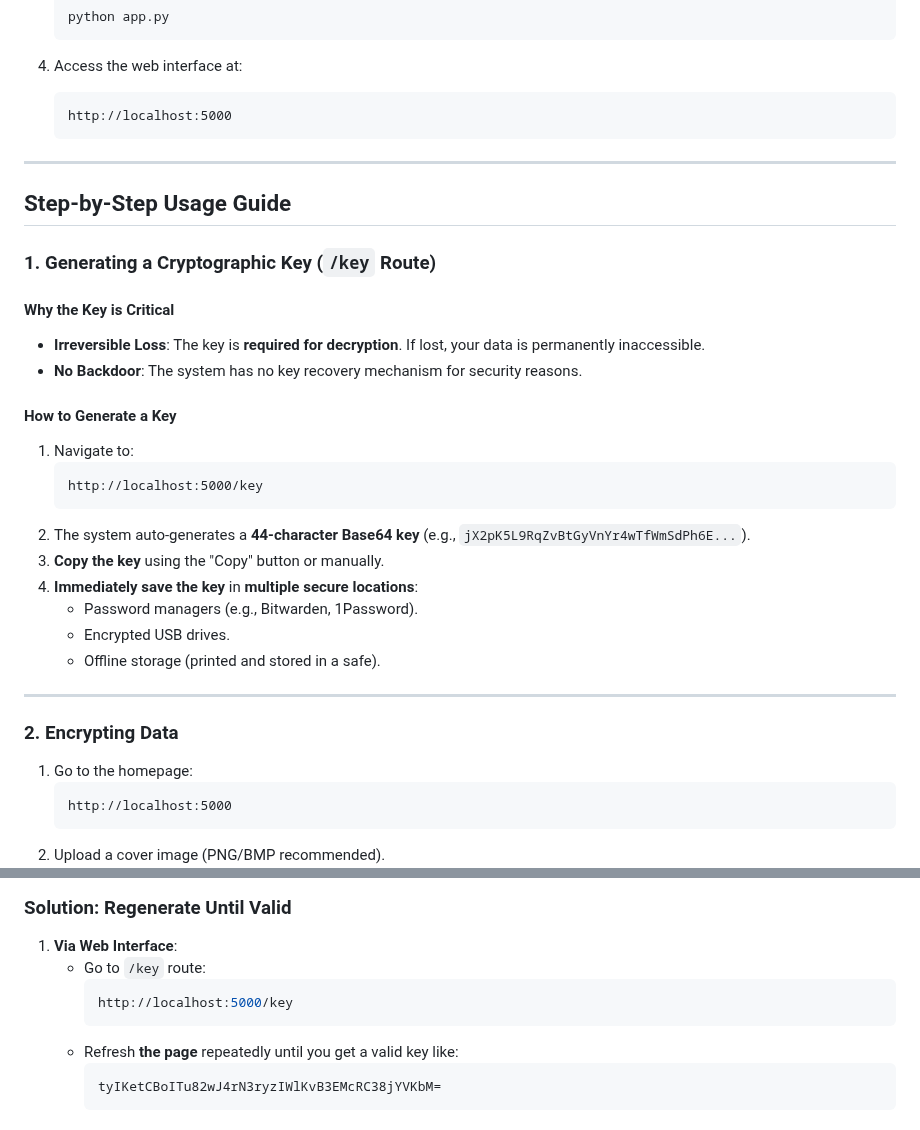
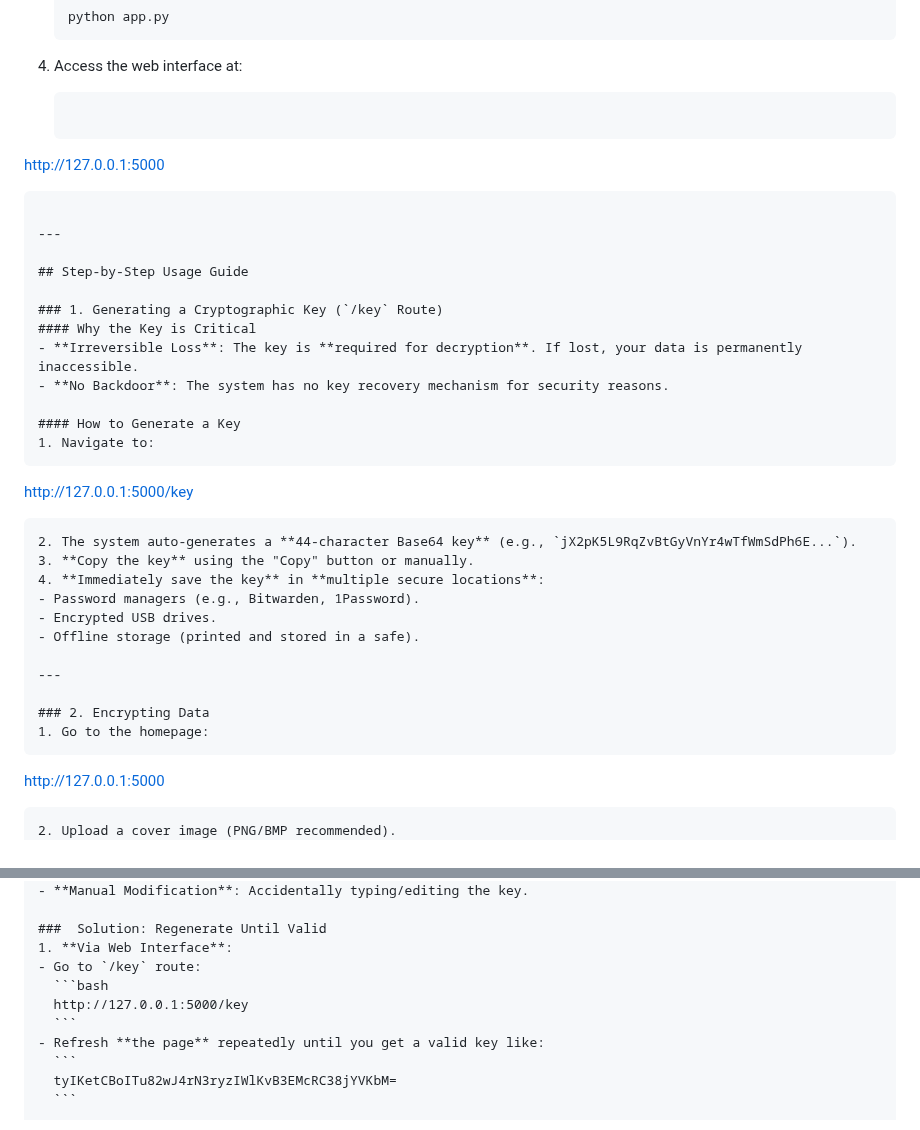
Before and after one commit to ujjcl/LSB, a Markdown page: README.md, 2 parts joined by grey strips. Drawn GitHub-style.

````diff
--- a/README.md
+++ b/README.md
@@ -76,7 +76,8 @@ Advanced image encryption system combining **LSB steganography** with **AES encr
 
 4. Access the web interface at:
    ```
-   http://localhost:5000
+  http://127.0.0.1:5000
+
    ```
 
 ---
@@ -91,7 +92,7 @@ Advanced image encryption system combining **LSB steganography** with **AES encr
 #### How to Generate a Key
 1. Navigate to:
    ```
-   http://localhost:5000/key
+   http://127.0.0.1:5000/key
    ```
 2. The system auto-generates a **44-character Base64 key** (e.g., `jX2pK5L9RqZvBtGyVnYr4wTfWmSdPh6E...`).
 3. **Copy the key** using the "Copy" button or manually.
@@ -105,7 +106,7 @@ Advanced image encryption system combining **LSB steganography** with **AES encr
 ### 2. Encrypting Data
 1. Go to the homepage:
    ```
-   http://localhost:5000
+   http://127.0.0.1:5000
    ```
 2. Upload a cover image (PNG/BMP recommended).
 3. Enter your secret message and **paste the generated key**.
@@ -143,7 +144,7 @@ If your generated key contains symbols like `_` or `-` (which are **not allowed*
 1. **Via Web Interface**:
    - Go to `/key` route:
      ```bash
-     http://localhost:5000/key
+     http://127.0.0.1:5000/key
      ```
    - Refresh **the page** repeatedly until you get a valid key like:
      ```
````
